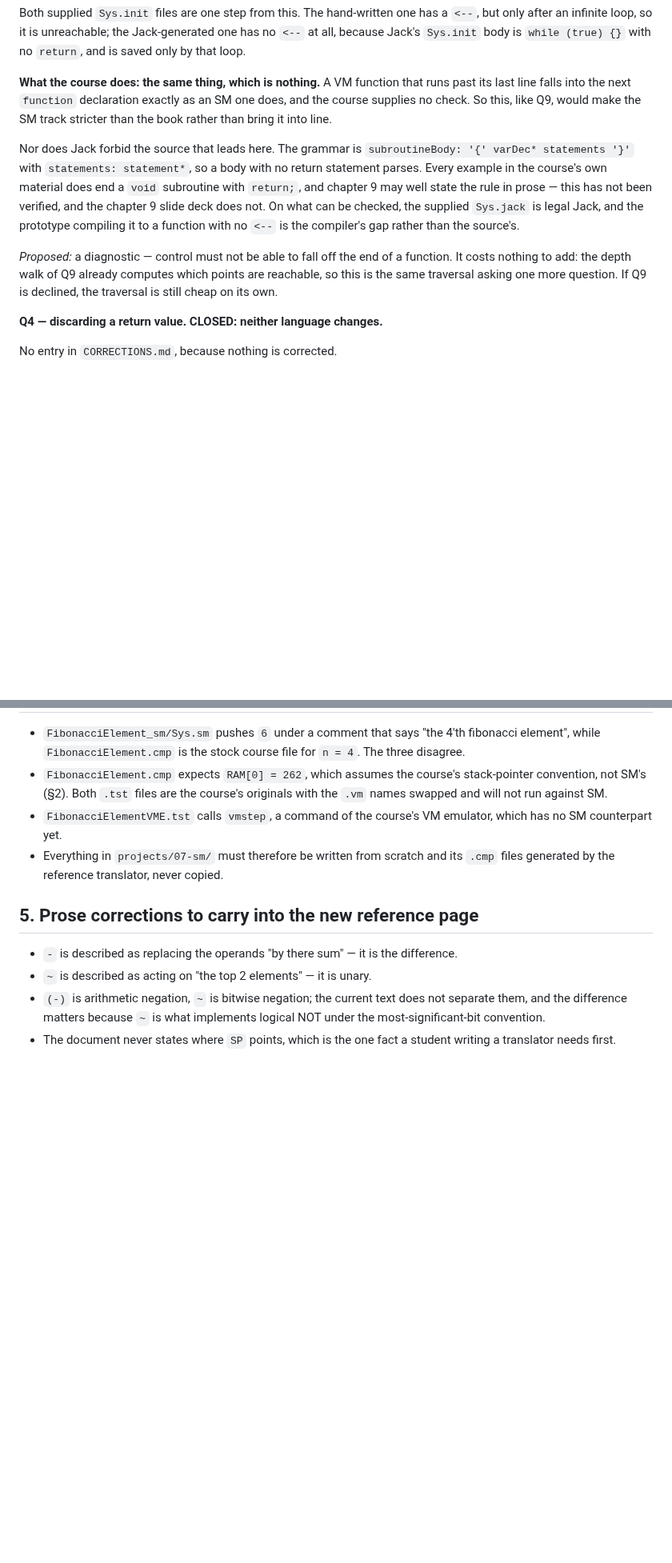
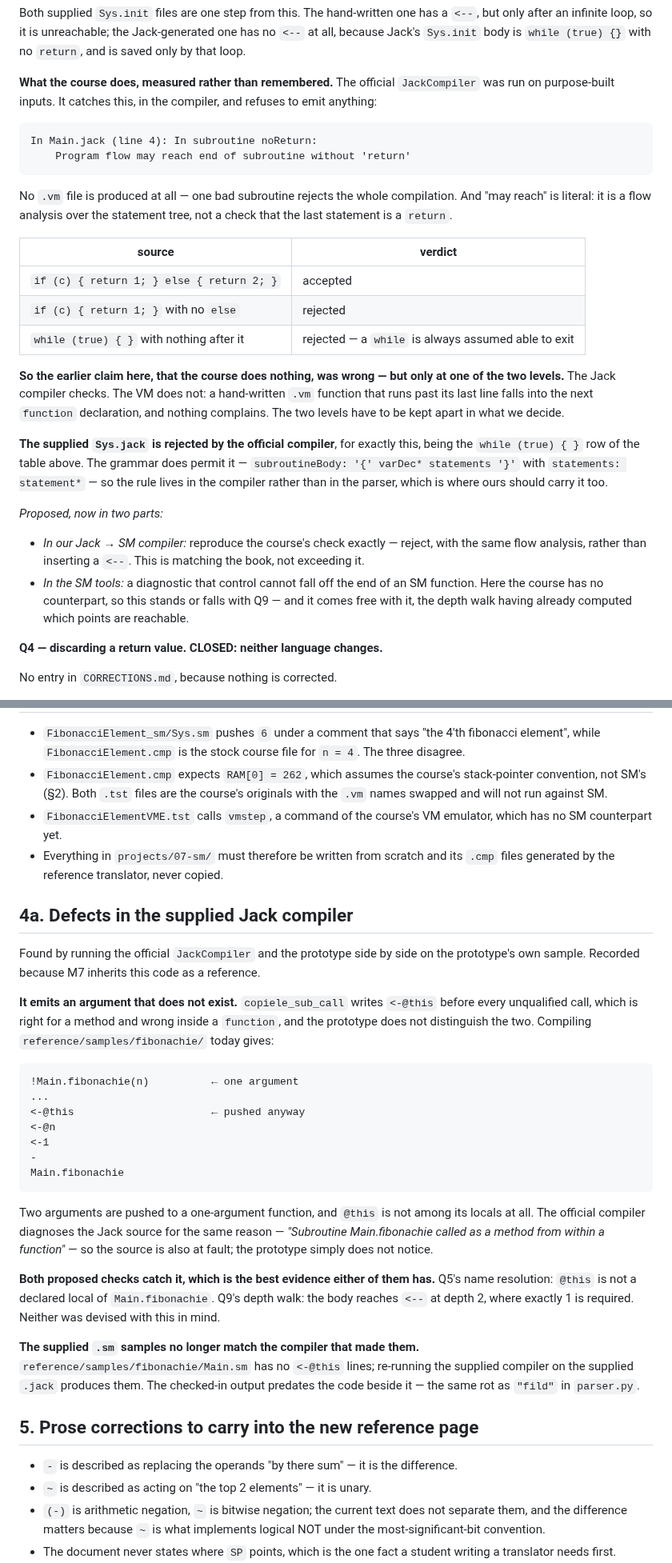
Before and after one commit to Rami5743/SM, a Markdown page: spec/INVENTORY.md, 2 parts joined by grey strips. Shown at 80% size. Rendered like a GitHub page; blank space fills up the shorter version.

Commit message:
Measure what the official Jack compiler does, and correct the record
Ran it. It rejects a subroutine whose flow can reach the end without a
return, emits no .vm at all for the file, and the analysis is a real
one over the statement tree: if/else returning in both branches is
accepted, an if without else is not, and while (true) {} with nothing
after it is not.

So the earlier claim that the course does nothing about this was wrong
at the Jack level and right only at the VM level. The two are now kept
apart: our compiler reproduces the check and rejects, as the book
does; whether the SM tools check SM programs stands or falls with Q9,
where the course has no counterpart.

The supplied Sys.jack is rejected by the official compiler, being the
while (true) {} case.

New section 4a records two defects in the supplied Jack compiler,
found by running it beside the official one: it writes <-@this before
every unqualified call, so compiling its own sample pushes two
arguments to a one-argument function and names a local that does not
exist; and the checked-in .sm samples no longer match what it
produces. Q5 and Q9 both catch the first, which is better evidence for
them than the example I had invented.

Co-Authored-By: Claude Opus 5 <noreply@anthropic.com>
Claude-Session: https://claude.ai/code/session_01CEVuEdRjYePtYYG4eMyyZH

````diff
--- a/spec/INVENTORY.md
+++ b/spec/INVENTORY.md
@@ -193,24 +193,46 @@ a `<--`, but only after an infinite loop, so it is unreachable; the
 Jack-generated one has no `<--` at all, because Jack's `Sys.init` body is
 `while (true) {}` with no `return`, and is saved only by that loop.
 
-**What the course does: the same thing, which is nothing.** A VM function that
-runs past its last line falls into the next `function` declaration exactly as
-an SM one does, and the course supplies no check. So this, like Q9, would make
-the SM track stricter than the book rather than bring it into line.
+**What the course does, measured rather than remembered.** The official
+`JackCompiler` was run on purpose-built inputs. It catches this, in the
+compiler, and refuses to emit anything:
 
-Nor does Jack forbid the source that leads here. The grammar is
-`subroutineBody: '{' varDec* statements '}'` with `statements: statement*`, so
-a body with no return statement parses. Every example in the course's own
-material does end a `void` subroutine with `return;`, and chapter 9 may well
-state the rule in prose — this has not been verified, and the chapter 9 slide
-deck does not. On what can be checked, the supplied `Sys.jack` is legal Jack,
-and the prototype compiling it to a function with no `<--` is the compiler's
-gap rather than the source's.
+```
+In Main.jack (line 4): In subroutine noReturn:
+    Program flow may reach end of subroutine without 'return'
+```
 
-*Proposed:* a diagnostic — control must not be able to fall off the end of a
-function. It costs nothing to add: the depth walk of Q9 already computes which
-points are reachable, so this is the same traversal asking one more question.
-If Q9 is declined, the traversal is still cheap on its own.
+No `.vm` file is produced at all — one bad subroutine rejects the whole
+compilation. And "may reach" is literal: it is a flow analysis over the
+statement tree, not a check that the last statement is a `return`.
+
+| source | verdict |
+|---|---|
+| `if (c) { return 1; } else { return 2; }` | accepted |
+| `if (c) { return 1; }` with no `else` | rejected |
+| `while (true) { }` with nothing after it | rejected — a `while` is always assumed able to exit |
+
+**So the earlier claim here, that the course does nothing, was wrong — but only
+at one of the two levels.** The Jack compiler checks. The VM does not: a
+hand-written `.vm` function that runs past its last line falls into the next
+`function` declaration, and nothing complains. The two levels have to be kept
+apart in what we decide.
+
+**The supplied `Sys.jack` is rejected by the official compiler**, for exactly
+this, being the `while (true) { }` row of the table above. The grammar does
+permit it — `subroutineBody: '{' varDec* statements '}'` with
+`statements: statement*` — so the rule lives in the compiler rather than in the
+parser, which is where ours should carry it too.
+
+*Proposed, now in two parts:*
+
+* *In our Jack → SM compiler:* reproduce the course's check exactly — reject,
+  with the same flow analysis, rather than inserting a `<--`. This is matching
+  the book, not exceeding it.
+* *In the SM tools:* a diagnostic that control cannot fall off the end of an SM
+  function. Here the course has no counterpart, so this stands or falls with
+  Q9 — and it comes free with it, the depth walk having already computed which
+  points are reachable.
 
 **Q4 — discarding a return value. CLOSED: neither language changes.**
 
@@ -443,6 +465,43 @@ compiler is wrong, and a warning is what they would ignore.
 * Everything in `projects/07-sm/` must therefore be written from scratch and its
   `.cmp` files generated by the reference translator, never copied.
 
+## 4a. Defects in the supplied Jack compiler
+
+Found by running the official `JackCompiler` and the prototype side by side on
+the prototype's own sample. Recorded because M7 inherits this code as a
+reference.
+
+**It emits an argument that does not exist.** `copiele_sub_call` writes
+`<-@this` before every unqualified call, which is right for a method and wrong
+inside a `function`, and the prototype does not distinguish the two. Compiling
+`reference/samples/fibonachie/` today gives:
+
+```
+!Main.fibonachie(n)          ← one argument
+...
+<-@this                      ← pushed anyway
+<-@n
+<-1
+-
+Main.fibonachie
+```
+
+Two arguments are pushed to a one-argument function, and `@this` is not among
+its locals at all. The official compiler diagnoses the Jack source for the same
+reason — *"Subroutine Main.fibonachie called as a method from within a
+function"* — so the source is also at fault; the prototype simply does not
+notice.
+
+**Both proposed checks catch it, which is the best evidence either of them
+has.** Q5's name resolution: `@this` is not a declared local of
+`Main.fibonachie`. Q9's depth walk: the body reaches `<--` at depth 2, where
+exactly 1 is required. Neither was devised with this in mind.
+
+**The supplied `.sm` samples no longer match the compiler that made them.**
+`reference/samples/fibonachie/Main.sm` has no `<-@this` lines; re-running the
+supplied compiler on the supplied `.jack` produces them. The checked-in output
+predates the code beside it — the same rot as `"fild"` in `parser.py`.
+
 ## 5. Prose corrections to carry into the new reference page
 
 * `-` is described as replacing the operands "by there sum" — it is the
````
Also changed, not shown: PLAN.md (+8 -0 lines).
